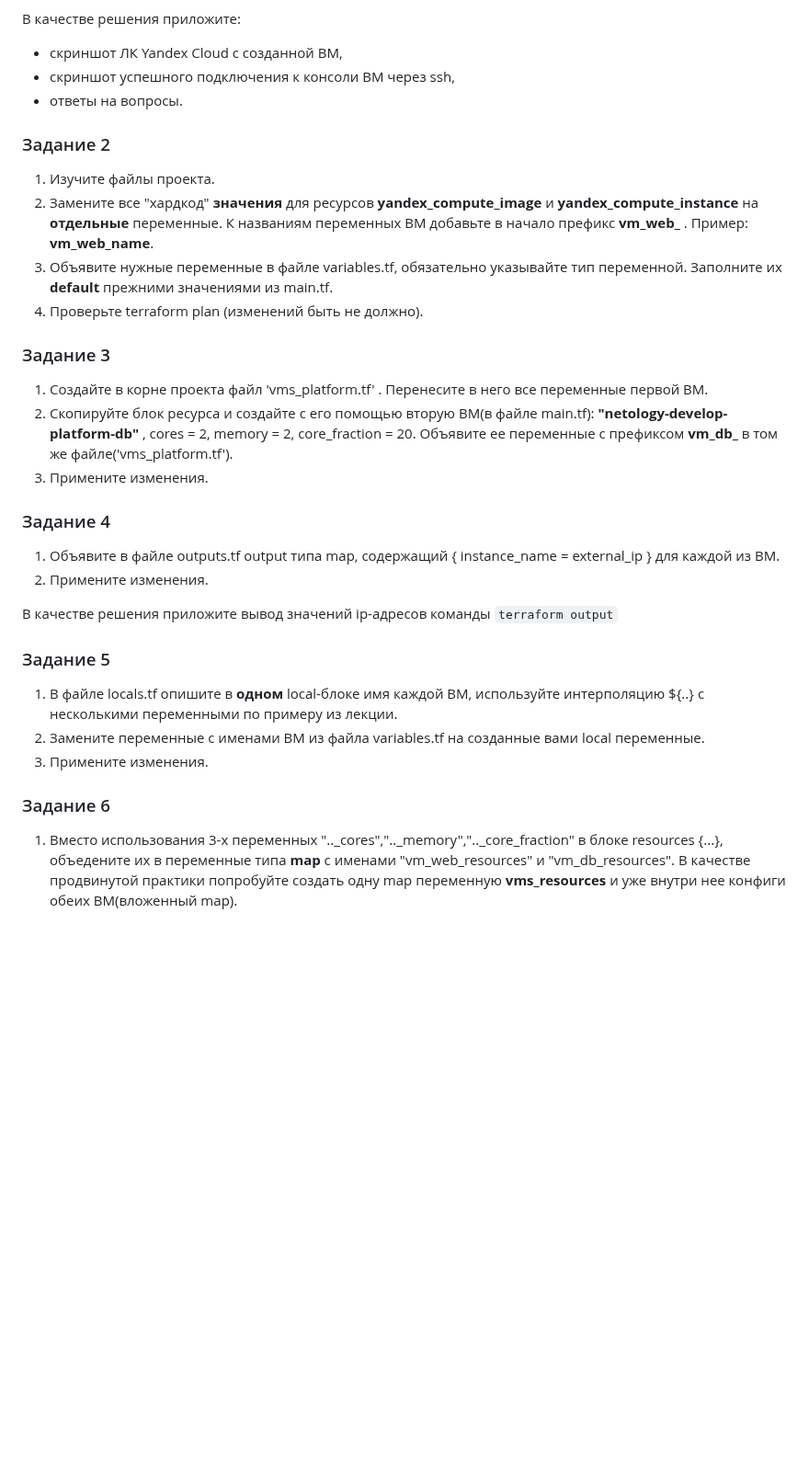
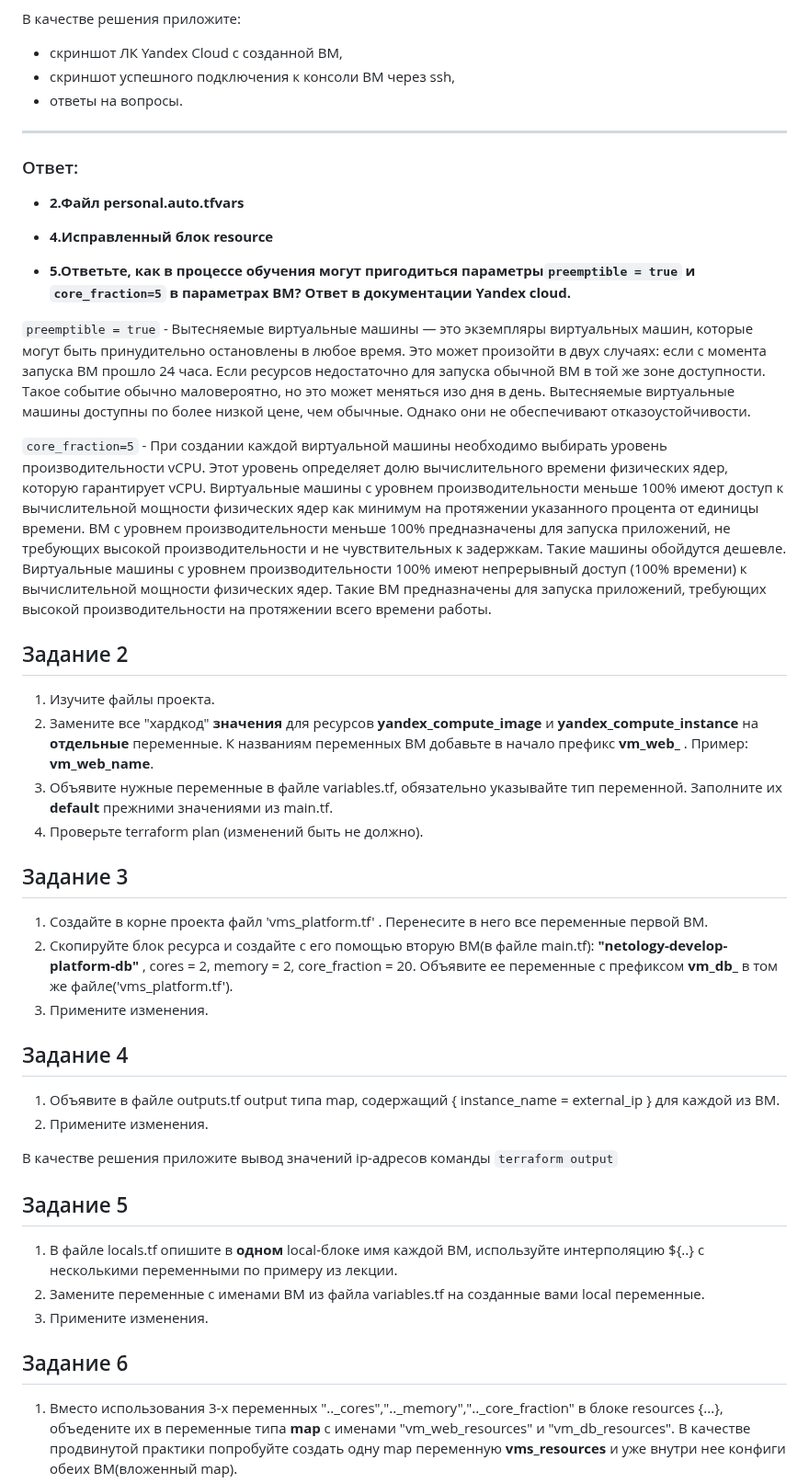
Before and after one commit to filipp761/Netology-DevOps, a Markdown page: 07-terraform-02-syntax.md, the part around one of its changes. Shown at 92% size. GitHub-like rendering; blank space fills up the shorter version.

````diff
--- a/07-terraform-02-syntax.md
+++ b/07-terraform-02-syntax.md
@@ -33,9 +33,20 @@ https://console.cloud.yandex.ru/folders/<ваш cloud_id>/vpc/security-groups.
 - скриншот ЛК Yandex Cloud с созданной ВМ,
 - скриншот успешного подключения к консоли ВМ через ssh,
 - ответы на вопросы.
+____
+### Ответ:
+* **2.Файл personal.auto.tfvars**
+
+* **4.Исправленный блок resource**
+* **5.Ответьте, как в процессе обучения могут пригодиться параметры```preemptible = true``` и ```core_fraction=5``` в параметрах ВМ? Ответ в документации Yandex cloud.**
+
+```preemptible = true``` - Вытесняемые виртуальные машины — это экземпляры виртуальных машин, которые могут быть принудительно остановлены в любое время. Это может произойти в двух случаях: если с момента запуска ВМ прошло 24 часа.
+Если ресурсов недостаточно для запуска обычной ВМ в той же зоне доступности. Такое событие обычно маловероятно, но это может меняться изо дня в день. Вытесняемые виртуальные машины доступны по более низкой цене, чем обычные. Однако они не обеспечивают отказоустойчивости.
+
+```core_fraction=5``` - При создании каждой виртуальной машины необходимо выбирать уровень производительности vCPU. Этот уровень определяет долю вычислительного времени физических ядер, которую гарантирует vCPU. Виртуальные машины с уровнем производительности меньше 100% имеют доступ к вычислительной мощности физических ядер как минимум на протяжении указанного процента от единицы времени. ВМ с уровнем производительности меньше 100% предназначены для запуска приложений, не требующих высокой производительности и не чувствительных к задержкам. Такие машины обойдутся дешевле. Виртуальные машины с уровнем производительности 100% имеют непрерывный доступ (100% времени) к вычислительной мощности физических ядер. Такие ВМ предназначены для запуска приложений, требующих высокой производительности на протяжении всего времени работы.
 
 
-### Задание 2
+## Задание 2
 
 1. Изучите файлы проекта.
 2. Замените все "хардкод" **значения** для ресурсов **yandex_compute_image** и **yandex_compute_instance** на **отдельные** переменные. К названиям переменных ВМ добавьте в начало префикс **vm_web_** .  Пример: **vm_web_name**.
@@ -43,14 +54,14 @@ https://console.cloud.yandex.ru/folders/<ваш cloud_id>/vpc/security-groups.
 3. Проверьте terraform plan (изменений быть не должно).
 
 
-### Задание 3
+## Задание 3
 
 1. Создайте в корне проекта файл 'vms_platform.tf' . Перенесите в него все переменные первой ВМ.
 2. Скопируйте блок ресурса и создайте с его помощью вторую ВМ(в файле main.tf): **"netology-develop-platform-db"** ,  cores  = 2, memory = 2, core_fraction = 20. Объявите ее переменные с префиксом **vm_db_** в том же файле('vms_platform.tf').
 3. Примените изменения.
 
 
-### Задание 4
+## Задание 4
 
 1. Объявите в файле outputs.tf output типа map, содержащий { instance_name = external_ip } для каждой из ВМ.
 2. Примените изменения.
@@ -58,14 +69,14 @@ https://console.cloud.yandex.ru/folders/<ваш cloud_id>/vpc/security-groups.
 В качестве решения приложите вывод значений ip-адресов команды ```terraform output```
 
 
-### Задание 5
+## Задание 5
 
 1. В файле locals.tf опишите в **одном** local-блоке имя каждой ВМ, используйте интерполяцию ${..} с несколькими переменными по примеру из лекции.
 2. Замените переменные с именами ВМ из файла variables.tf на созданные вами local переменные.
 3. Примените изменения.
 
 
-### Задание 6
+## Задание 6
 
 1. Вместо использования 3-х переменных  ".._cores",".._memory",".._core_fraction" в блоке  resources {...}, объедените их в переменные типа **map** с именами "vm_web_resources" и "vm_db_resources". В качестве продвинутой практики попробуйте создать одну map переменную **vms_resources** и уже внутри нее конфиги обеих ВМ(вложенный map).
 2. Так же поступите с блоком **metadata {serial-port-enable, ssh-keys}**, эта переменная должна быть общая для всех ваших ВМ.
````
Also changed, not shown: other parts of 07-terraform-02-syntax.md (+3 -3 lines).
